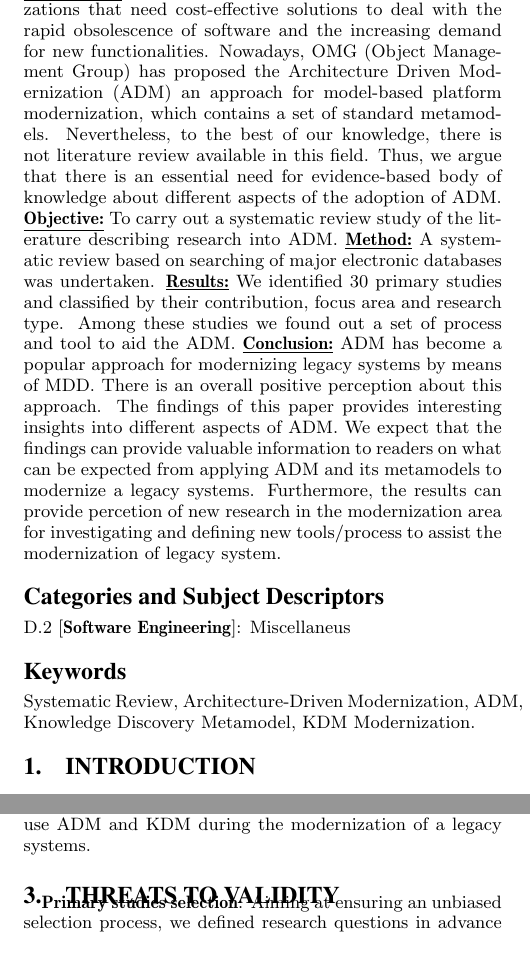
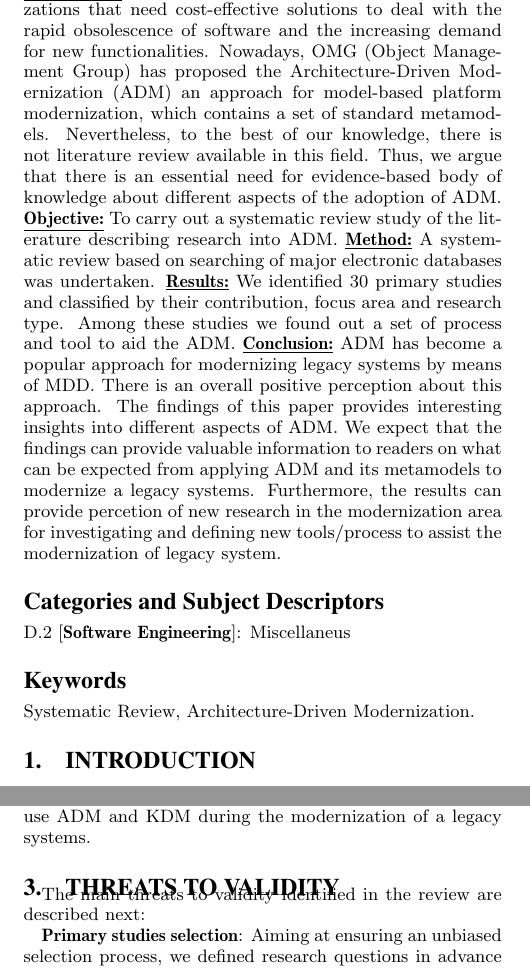
Before and after one commit to rdurelli/Revisa-o-Sistema-tica---ADM, a LaTeX paper (Revisão ADM:KDM/revisao/adm-kdm.tex, which reads Revisão ADM:KDM/revisao/tex/threats_to_validity.tex): two parts of the columns of pages 1 and 7 of 8, joined at a grey line, cut so that both start at the same text. Compiled offline with pdfLaTeX.

Commit message:
new threats

```diff
--- a/Revisão ADM:KDM/revisao/adm-kdm.tex
+++ b/Revisão ADM:KDM/revisao/adm-kdm.tex
@@ -174,7 +174,7 @@
 % A category with the (minimum) three required fields
 \category{D.2}{Software Engineering}{Miscellaneus}
 
-\keywords{Systematic Review, Architecture-Driven Modernization, ADM, Knowledge Discovery Metamodel, KDM Modernization.}
+\keywords{Systematic Review, Architecture-Driven Modernization.}
 \linespread{0.95}
 \section{Introduction}
 	\input{tex/introduction}
--- a/Revisão ADM:KDM/revisao/tex/threats_to_validity.tex
+++ b/Revisão ADM:KDM/revisao/tex/threats_to_validity.tex
@@ -1 +1,3 @@
+The main threats to validity identified in the review are described next:
+
 \textbf{Primary studies selection}: Aiming at ensuring an unbiased selection process, we defined research questions in advance and devised inclusion and exclusion criteria we believe are detailed enough to provide an assessment of how the final set of primary studies was obtained. However, we cannot rule out threats from a quality assessment perspective, we simply selected studies without assigning any scores. In addition, we wanted to be as inclusive as possible, thus no limits were placed on date of publication and we avoided imposing many restrictions on primary study selection since we wanted a broad overview of the research area. \textbf{Missing important primary studies}: The search for primary studies was conducted in several search engines, even though it is rather possible we have missed some primary studies. We mitigated this threat by selecting search engines which have been regarded as the most relevant scientific sources~\cite{Kitchenham}. \textbf{Reviewers reliability}: All the reviewers of this study are researchers in the software reuse field. Thus, we are not aware of any bias we may have introduced during the analyses. \textbf{Data extraction}: Another threat for this review refers to how the data were extracted from the digital libraries, since not all the information was obvious to answer the questions and some data had to be interpreted. In order to ensure the validity, multiple sources of data were analyzed, i.e. papers, technical reports, white papers. In the event of a disagreement between the two primary reviewers, a third reviewer acted as an arbitrator to ensure full agreement was reached.
```
Also changed, not shown: Revisão ADM:KDM/revisao/tex/abstract.tex (+1 -1 lines), Revisão ADM:KDM/revisao/adm-kdm.pdf, 3 other files.
